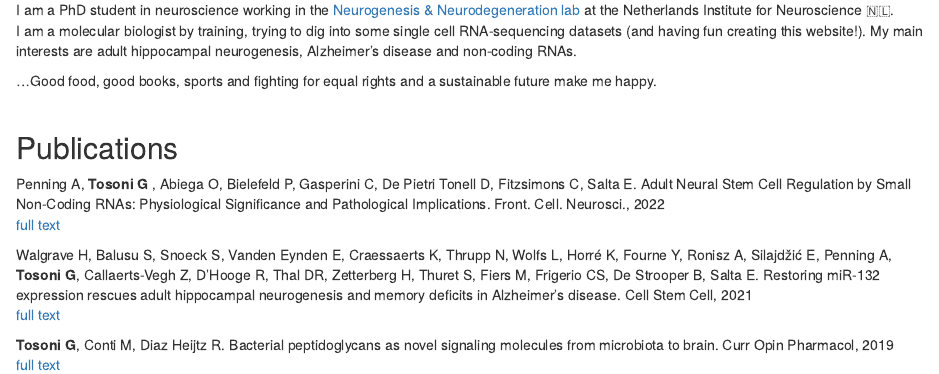
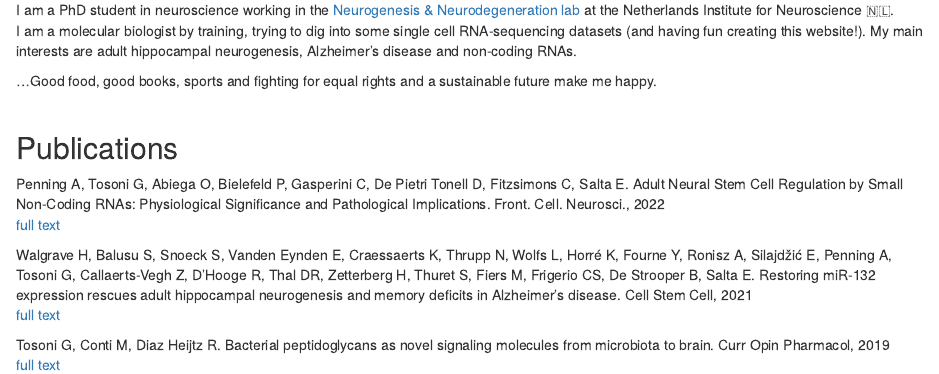
Before and after one commit to giorgiatosoni/giorgiatosoni.github.io, an R Markdown document (index.Rmd): the page in a window 1100 px wide, from 180 px down. Rendered offline with R 4.5, knitr and Pandoc, with nearby package versions; the code chunks are not run, so their results and figures are left out; drawn as R Markdown's standard HTML page in place of the format the file asks for.

```diff
--- a/index.Rmd
+++ b/index.Rmd
@@ -3,7 +3,7 @@
 image: "images/avatar.jpeg"
 links:
   - label: CV
-    url: "https://www.linkedin.com/in/giorgia-tosoni-061647106/"
+    url: "CV.pdf"
   - label: Email
     url: "mailto:georgytos95@gmail.com"
   - label: Linkedin
@@ -27,8 +27,8 @@
 
 ## Publications
 
-<p>Penning A, <strong> Tosoni G </strong>, Abiega O, Bielefeld P, Gasperini C, De Pietri Tonell D, Fitzsimons C, Salta E. Adult Neural Stem Cell Regulation by Small Non-Coding RNAs: Physiological Significance and Pathological Implications. Front. Cell. Neurosci., 2022<br> [full text](https://doi.org/10.3389/fncel.2021.781434)</p>
+<p>Penning A, Tosoni G, Abiega O, Bielefeld P, Gasperini C, De Pietri Tonell D, Fitzsimons C, Salta E. Adult Neural Stem Cell Regulation by Small Non-Coding RNAs: Physiological Significance and Pathological Implications. Front. Cell. Neurosci., 2022<br> [full text](https://doi.org/10.3389/fncel.2021.781434)</p>
 
-<p>Walgrave H, Balusu S, Snoeck S, Vanden Eynden E, Craessaerts K, Thrupp N, Wolfs L, Horré K, Fourne Y, Ronisz A, Silajdžić E, Penning A, <strong>Tosoni G</strong>, Callaerts-Vegh Z, D'Hooge R, Thal DR, Zetterberg H, Thuret S, Fiers M, Frigerio CS, De Strooper B, Salta E. Restoring miR-132 expression rescues adult hippocampal neurogenesis and memory deficits in Alzheimer's disease. Cell Stem Cell, 2021<br> [full text](https://doi.org/10.1016/j.stem.2021.05.001)</p>
+<p>Walgrave H, Balusu S, Snoeck S, Vanden Eynden E, Craessaerts K, Thrupp N, Wolfs L, Horré K, Fourne Y, Ronisz A, Silajdžić E, Penning A, Tosoni G, Callaerts-Vegh Z, D'Hooge R, Thal DR, Zetterberg H, Thuret S, Fiers M, Frigerio CS, De Strooper B, Salta E. Restoring miR-132 expression rescues adult hippocampal neurogenesis and memory deficits in Alzheimer's disease. Cell Stem Cell, 2021<br> [full text](https://doi.org/10.1016/j.stem.2021.05.001)</p>
 
-<p><strong>Tosoni G</strong>, Conti M, Diaz Heijtz R. Bacterial peptidoglycans as novel signaling molecules from microbiota to brain. Curr Opin Pharmacol, 2019<br> [full text](https://doi.org/10.1016/j.coph.2019.08.003)</p>
+<p>Tosoni G, Conti M, Diaz Heijtz R. Bacterial peptidoglycans as novel signaling molecules from microbiota to brain. Curr Opin Pharmacol, 2019<br> [full text](https://doi.org/10.1016/j.coph.2019.08.003)</p>
```
Also changed, not shown: CV.pdf (added), docs/search.json, 3 other files.
